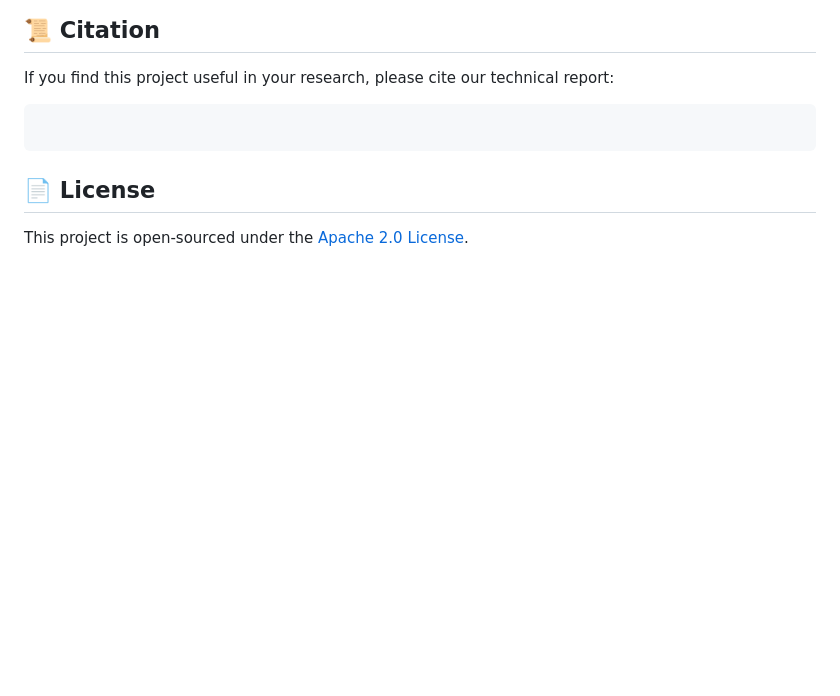
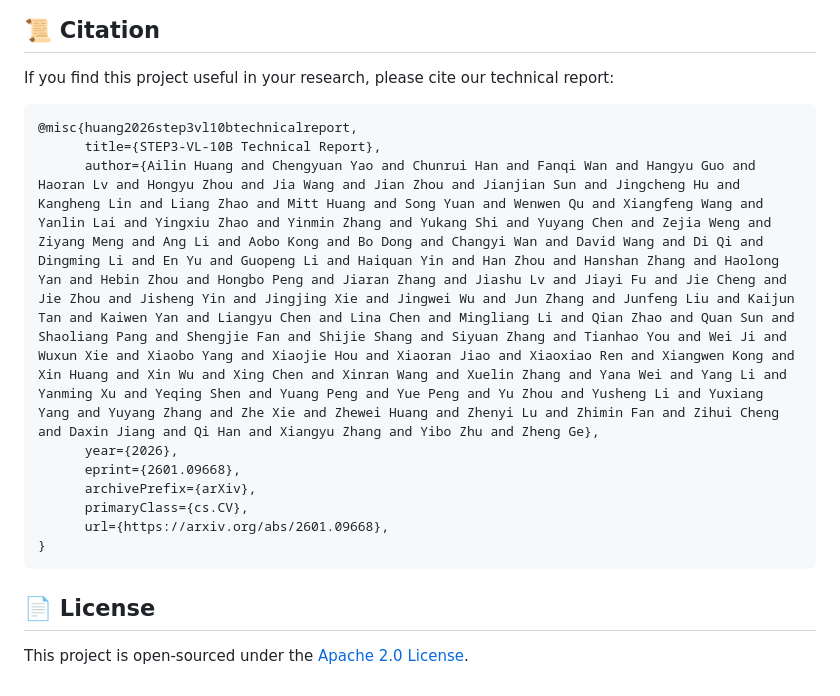
Before and after one commit to stepfun-ai/Step3-VL-10B, a Markdown page: README.md, the part around the change. Rendered like a GitHub page; blank space fills up the shorter version.

````diff
--- a/README.md
+++ b/README.md
@@ -169,7 +169,15 @@ print(decoded)
 If you find this project useful in your research, please cite our technical report:
 
 ```tex
-
+@misc{huang2026step3vl10btechnicalreport,
+      title={STEP3-VL-10B Technical Report},
+      author={Ailin Huang and Chengyuan Yao and Chunrui Han and Fanqi Wan and Hangyu Guo and Haoran Lv and Hongyu Zhou and Jia Wang and Jian Zhou and Jianjian Sun and Jingcheng Hu and Kangheng Lin and Liang Zhao and Mitt Huang and Song Yuan and Wenwen Qu and Xiangfeng Wang and Yanlin Lai and Yingxiu Zhao and Yinmin Zhang and Yukang Shi and Yuyang Chen and Zejia Weng and Ziyang Meng and Ang Li and Aobo Kong and Bo Dong and Changyi Wan and David Wang and Di Qi and Dingming Li and En Yu and Guopeng Li and Haiquan Yin and Han Zhou and Hanshan Zhang and Haolong Yan and Hebin Zhou and Hongbo Peng and Jiaran Zhang and Jiashu Lv and Jiayi Fu and Jie Cheng and Jie Zhou and Jisheng Yin and Jingjing Xie and Jingwei Wu and Jun Zhang and Junfeng Liu and Kaijun Tan and Kaiwen Yan and Liangyu Chen and Lina Chen and Mingliang Li and Qian Zhao and Quan Sun and Shaoliang Pang and Shengjie Fan and Shijie Shang and Siyuan Zhang and Tianhao You and Wei Ji and Wuxun Xie and Xiaobo Yang and Xiaojie Hou and Xiaoran Jiao and Xiaoxiao Ren and Xiangwen Kong and Xin Huang and Xin Wu and Xing Chen and Xinran Wang and Xuelin Zhang and Yana Wei and Yang Li and Yanming Xu and Yeqing Shen and Yuang Peng and Yue Peng and Yu Zhou and Yusheng Li and Yuxiang Yang and Yuyang Zhang and Zhe Xie and Zhewei Huang and Zhenyi Lu and Zhimin Fan and Zihui Cheng and Daxin Jiang and Qi Han and Xiangyu Zhang and Yibo Zhu and Zheng Ge},
+      year={2026},
+      eprint={2601.09668},
+      archivePrefix={arXiv},
+      primaryClass={cs.CV},
+      url={https://arxiv.org/abs/2601.09668},
+}
 ```
 
 ## 📄 License
````
